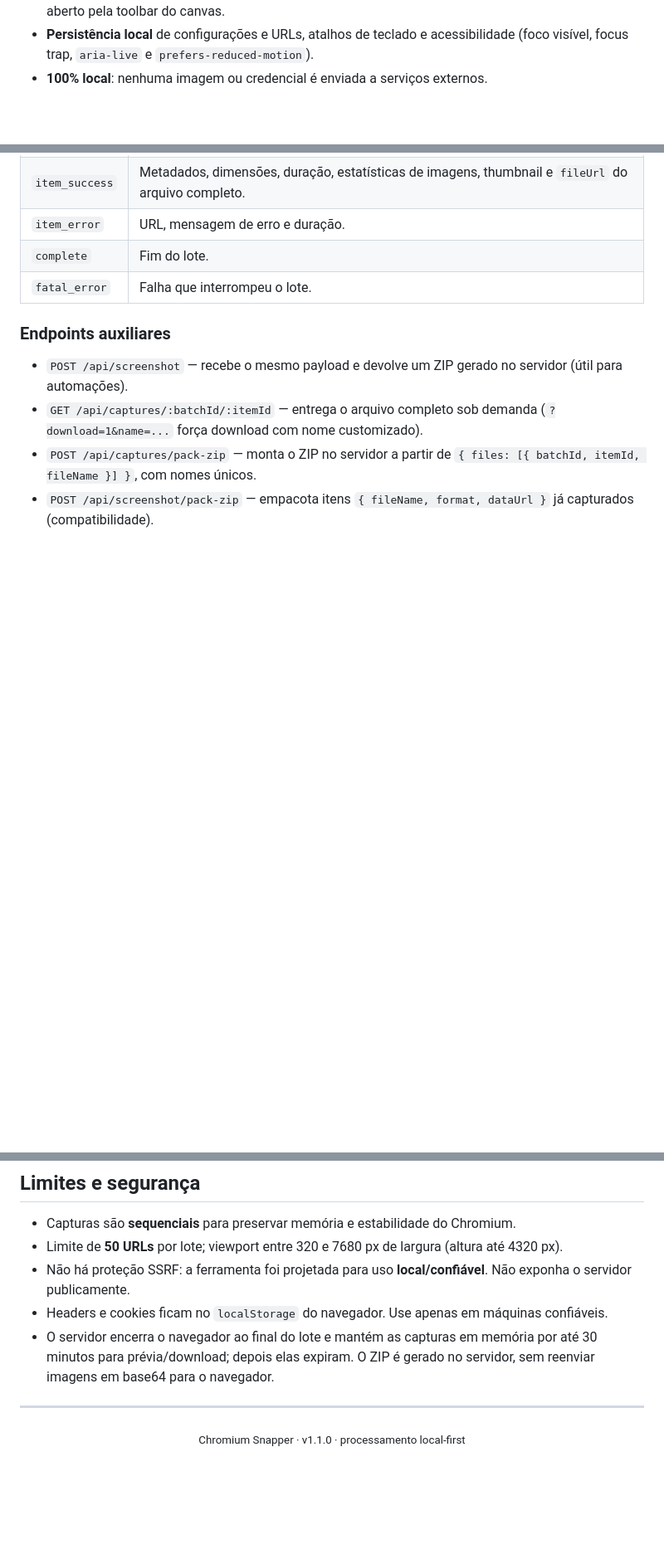
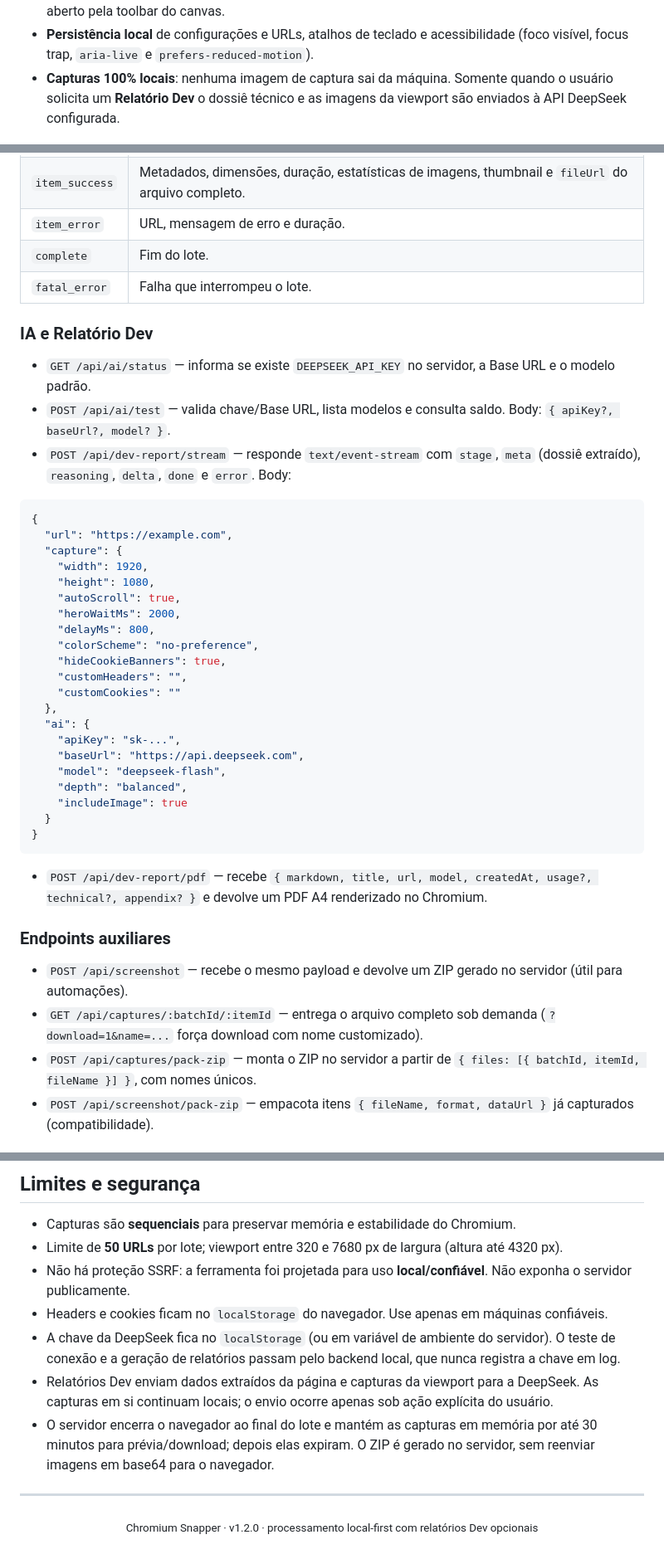
Before and after one commit to LeoGamaJ/App-ChromiumSnapper, a Markdown page: README.md, 3 parts joined by grey strips. Shown at 83% size. GitHub-like rendering; blank space fills up the shorter version.

````diff
--- a/README.md
+++ b/README.md
@@ -33,7 +35,7 @@
 - **Workspace em canvas**: configuração em sidebar, área central de artboards, inspetor contextual persistente a partir de 1280 px (drawer abaixo disso), modo foco (`F`), drawer de configuração no mobile e fila visível com status por URL desde o início do lote.
 - **Painéis retráteis**: configuração e inspetor recolhem para rails com atalhos contextuais; o estado é persistido, o recolher/expandir fica no cabeçalho de cada painel e o inspetor em telas menores é aberto pela toolbar do canvas.
 - **Persistência local** de configurações e URLs, atalhos de teclado e acessibilidade (foco visível, focus trap, `aria-live` e `prefers-reduced-motion`).
-- **100% local**: nenhuma imagem ou credencial é enviada a serviços externos.
+- **Capturas 100% locais**: nenhuma imagem de captura sai da máquina. Somente quando o usuário solicita um **Relatório Dev** o dossiê técnico e as imagens da viewport são enviados à API DeepSeek configurada.
 
 <div align="center">
   <img src="docs/gallery.png" alt="Canvas de capturas com artboards, inspetor e download em ZIP" width="100%" />
@@ -179,6 +210,38 @@ Eventos:
 | `complete` | Fim do lote. |
 | `fatal_error` | Falha que interrompeu o lote. |
 
+### IA e Relatório Dev
+
+- `GET /api/ai/status` — informa se existe `DEEPSEEK_API_KEY` no servidor, a Base URL e o modelo padrão.
+- `POST /api/ai/test` — valida chave/Base URL, lista modelos e consulta saldo. Body: `{ apiKey?, baseUrl?, model? }`.
+- `POST /api/dev-report/stream` — responde `text/event-stream` com `stage`, `meta` (dossiê extraído), `reasoning`, `delta`, `done` e `error`. Body:
+
+```json
+{
+  "url": "https://example.com",
+  "capture": {
+    "width": 1920,
+    "height": 1080,
+    "autoScroll": true,
+    "heroWaitMs": 2000,
+    "delayMs": 800,
+    "colorScheme": "no-preference",
+    "hideCookieBanners": true,
+    "customHeaders": "",
+    "customCookies": ""
+  },
+  "ai": {
+    "apiKey": "sk-...",
+    "baseUrl": "https://api.deepseek.com",
+    "model": "deepseek-flash",
+    "depth": "balanced",
+    "includeImage": true
+  }
+}
+```
+
+- `POST /api/dev-report/pdf` — recebe `{ markdown, title, url, model, createdAt, usage?, technical?, appendix? }` e devolve um PDF A4 renderizado no Chromium.
+
 ### Endpoints auxiliares
 
 - `POST /api/screenshot` — recebe o mesmo payload e devolve um ZIP gerado no servidor (útil para automações).
@@ -213,8 +276,10 @@ Eventos:
 - Limite de **50 URLs** por lote; viewport entre 320 e 7680 px de largura (altura até 4320 px).
 - Não há proteção SSRF: a ferramenta foi projetada para uso **local/confiável**. Não exponha o servidor publicamente.
 - Headers e cookies ficam no `localStorage` do navegador. Use apenas em máquinas confiáveis.
+- A chave da DeepSeek fica no `localStorage` (ou em variável de ambiente do servidor). O teste de conexão e a geração de relatórios passam pelo backend local, que nunca registra a chave em log.
+- Relatórios Dev enviam dados extraídos da página e capturas da viewport para a DeepSeek. As capturas em si continuam locais; o envio ocorre apenas sob ação explícita do usuário.
 - O servidor encerra o navegador ao final do lote e mantém as capturas em memória por até 30 minutos para prévia/download; depois elas expiram. O ZIP é gerado no servidor, sem reenviar imagens em base64 para o navegador.
 
 ---
 
-<p align="center"><sub>Chromium Snapper · v1.1.0 · processamento local-first</sub></p>
+<p align="center"><sub>Chromium Snapper · v1.2.0 · processamento local-first com relatórios Dev opcionais</sub></p>
````
Also changed, not shown: other parts of README.md (+35 -4 lines), docs/ai-settings.png (added), docs/dev-report.png (added), 17 other files.
